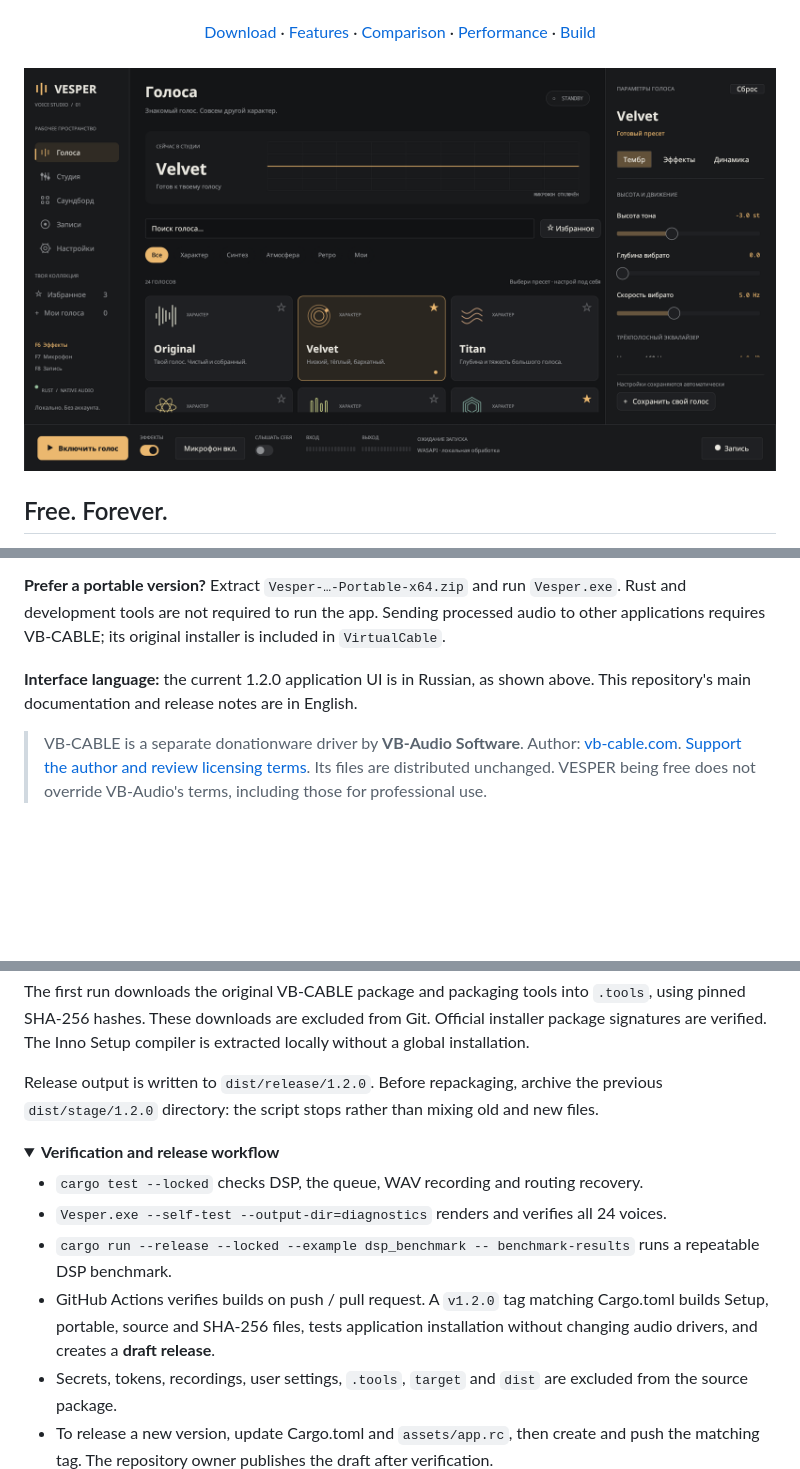
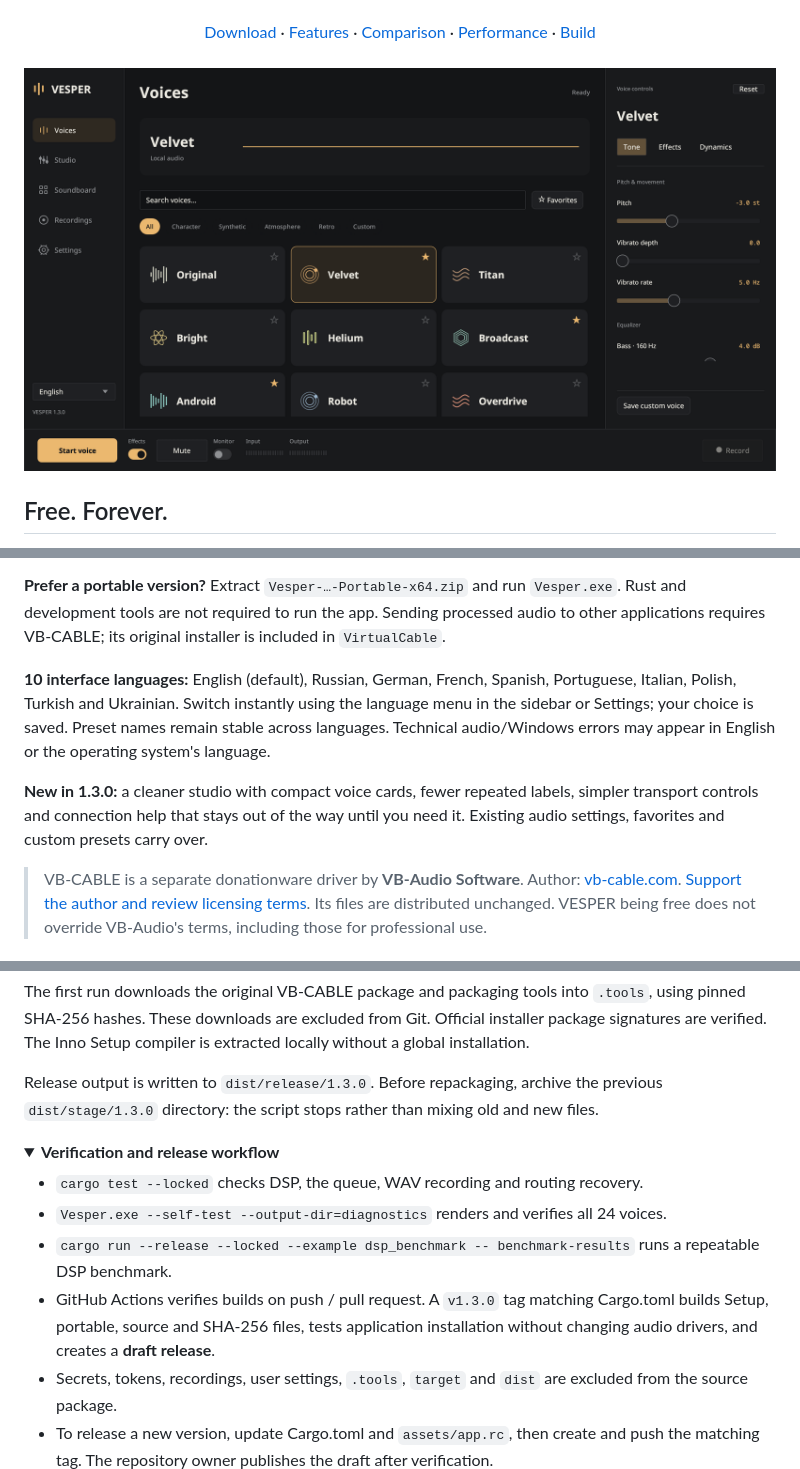
Before and after one commit to KirosigenIsMe/vesper-voice, a Markdown page: README.md, 3 parts joined by grey strips. Rendered like a GitHub page; pictures changed too: docs/media/vesper.png; folded sections open; blank space fills up the shorter version.

Commit message:
Release 1.3.0 with ten interface languages and a cleaner studio

```diff
--- a/README.md
+++ b/README.md
@@ -32,7 +32,9 @@ The interface and audio engine are written in **Rust**: a native window, local p
 
 **Prefer a portable version?** Extract `Vesper-…-Portable-x64.zip` and run `Vesper.exe`. Rust and development tools are not required to run the app. Sending processed audio to other applications requires VB-CABLE; its original installer is included in `VirtualCable`.
 
-**Interface language:** the current 1.2.0 application UI is in Russian, as shown above. This repository's main documentation and release notes are in English.
+**10 interface languages:** English (default), Russian, German, French, Spanish, Portuguese, Italian, Polish, Turkish and Ukrainian. Switch instantly using the language menu in the sidebar or Settings; your choice is saved. Preset names remain stable across languages. Technical audio/Windows errors may appear in English or the operating system's language.
+
+**New in 1.3.0:** a cleaner studio with compact voice cards, fewer repeated labels, simpler transport controls and connection help that stays out of the way until you need it. Existing audio settings, favorites and custom presets carry over.
 
 > VB-CABLE is a separate donationware driver by **VB-Audio Software**. Author: [vb-cable.com](https://www.vb-cable.com/). [Support the author and review licensing terms](https://vb-audio.com/Services/licensing.htm). Its files are distributed unchanged. VESPER being free does not override VB-Audio's terms, including those for professional use.
 
@@ -114,7 +116,7 @@ Output: `dist/bin/Vesper.exe`. Build scripts contain no paths specific to the au
 
 The first run downloads the original VB-CABLE package and packaging tools into `.tools`, using pinned SHA-256 hashes. These downloads are excluded from Git. Official installer package signatures are verified. The Inno Setup compiler is extracted locally without a global installation.
 
-Release output is written to `dist/release/1.2.0`. Before repackaging, archive the previous `dist/stage/1.2.0` directory: the script stops rather than mixing old and new files.
+Release output is written to `dist/release/1.3.0`. Before repackaging, archive the previous `dist/stage/1.3.0` directory: the script stops rather than mixing old and new files.
 
 <details>
 <summary><strong>Verification and release workflow</strong></summary>
@@ -122,7 +124,7 @@ Release output is written to `dist/release/1.2.0`. Before repackaging, archive t
 - `cargo test --locked` checks DSP, the queue, WAV recording and routing recovery.
 - `Vesper.exe --self-test --output-dir=diagnostics` renders and verifies all 24 voices.
 - `cargo run --release --locked --example dsp_benchmark -- benchmark-results` runs a repeatable DSP benchmark.
-- GitHub Actions verifies builds on push / pull request. A `v1.2.0` tag matching Cargo.toml builds Setup, portable, source and SHA-256 files, tests application installation without changing audio drivers, and creates a **draft release**.
+- GitHub Actions verifies builds on push / pull request. A `v1.3.0` tag matching Cargo.toml builds Setup, portable, source and SHA-256 files, tests application installation without changing audio drivers, and creates a **draft release**.
 - Secrets, tokens, recordings, user settings, `.tools`, `target` and `dist` are excluded from the source package.
 - To release a new version, update Cargo.toml and `assets/app.rc`, then create and push the matching tag. The repository owner publishes the draft after verification.
 
```
Also changed, not shown: other parts of README.md (+1 -1 lines), .github/release-notes.md (+11 -1 lines), 14 other files.
